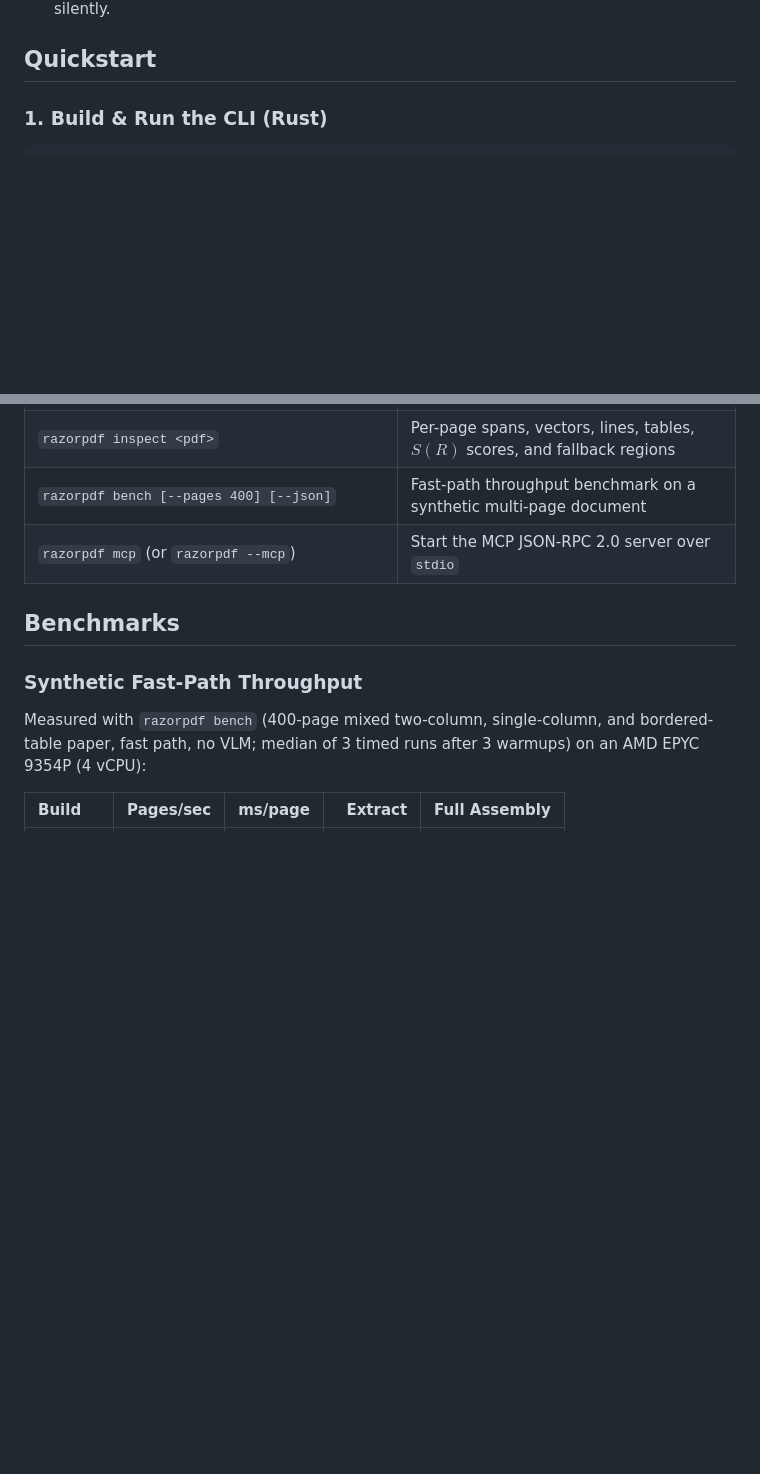
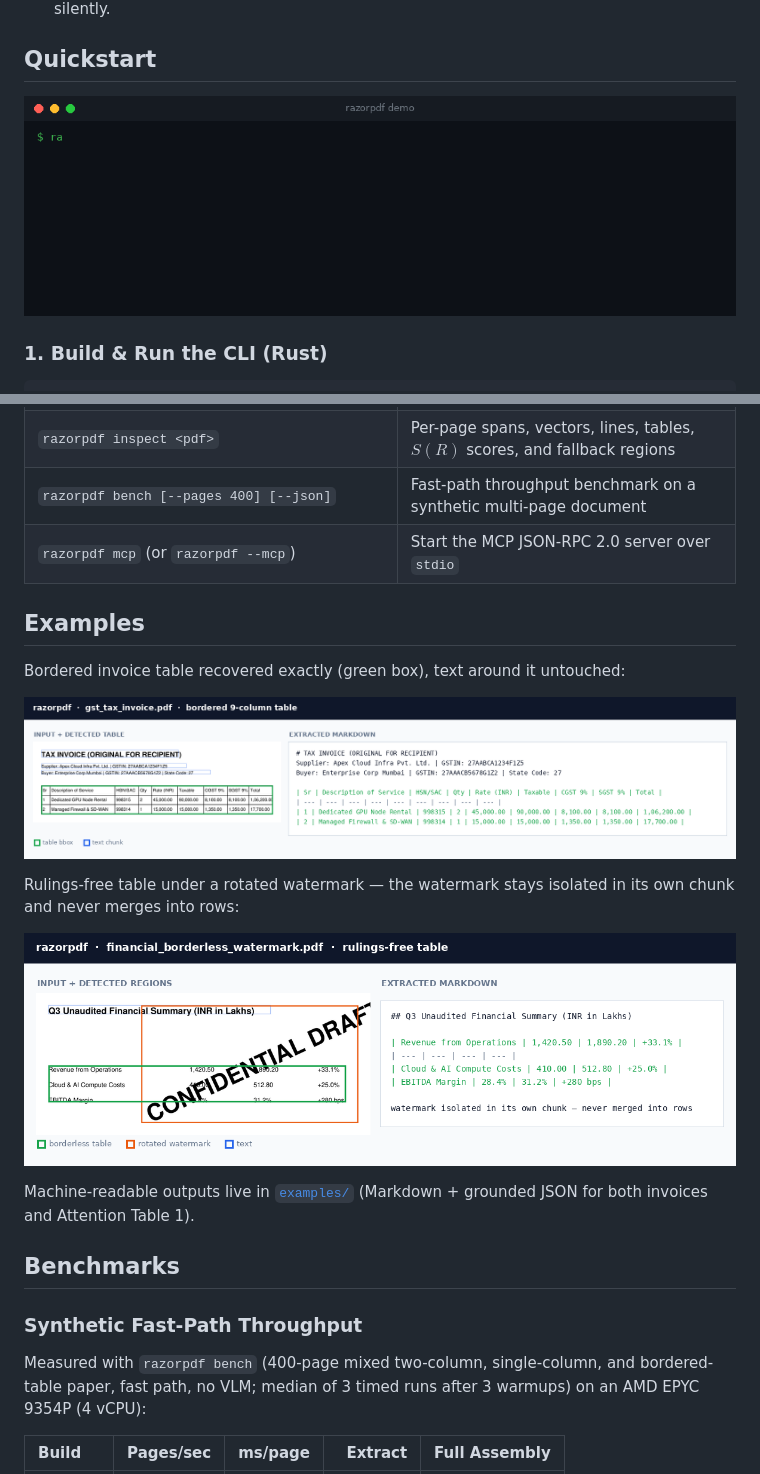
Before and after one commit to shridhargsabat/razorpdf, a Markdown page: README.md, 2 parts joined by grey strips. GitHub-like rendering; pictures changed too: docs/assets/before-after-borderless.png (added), docs/assets/before-after-invoice.png (added), docs/assets/demo.gif (added); blank space fills up the shorter version.

```diff
--- a/README.md
+++ b/README.md
@@ -84,6 +108,8 @@ PDF bytes
 * **Offline by default:** No network calls run in tests or on the fast path. Without `--vlm-url` or `--mock-vlm`, messy regions keep their raw geometric text so content is never dropped silently.
 
 ## Quickstart
+
+![razorpdf CLI demo: parsing a GST invoice to a Markdown table and a grounded JSON chunk](docs/assets/demo.gif)
 
 ### 1. Build & Run the CLI (Rust)
 
@@ -195,6 +221,18 @@ echo '{"jsonrpc":"2.0","id":1,"method":"tools/call","params":{"name":"parse_pdf"
 | `razorpdf bench [--pages 400] [--json]` | Fast-path throughput benchmark on a synthetic multi-page document |
 | `razorpdf mcp` (or `razorpdf --mcp`) | Start the MCP JSON-RPC 2.0 server over `stdio` |
 
+## Examples
+
+Bordered invoice table recovered exactly (green box), text around it untouched:
+
+![GST invoice: detected table beside extracted Markdown](docs/assets/before-after-invoice.png)
+
+Rulings-free table under a rotated watermark — the watermark stays isolated in its own chunk and never merges into rows:
+
+![Financial summary: borderless table and isolated watermark beside extracted Markdown](docs/assets/before-after-borderless.png)
+
+Machine-readable outputs live in [`examples/`](examples/) (Markdown + grounded JSON for both invoices and Attention Table 1).
+
 ## Benchmarks
 
 ### Synthetic Fast-Path Throughput
```
Also changed, not shown: other parts of README.md (+24 -0 lines), examples/README.md (added, +16 -0 lines), examples/attention_table1.md (added, +5 -0 lines), examples/financial_borderless.md (added, +8 -0 lines), examples/gst_tax_invoice.md (added, +10 -0 lines), 5 other files.
